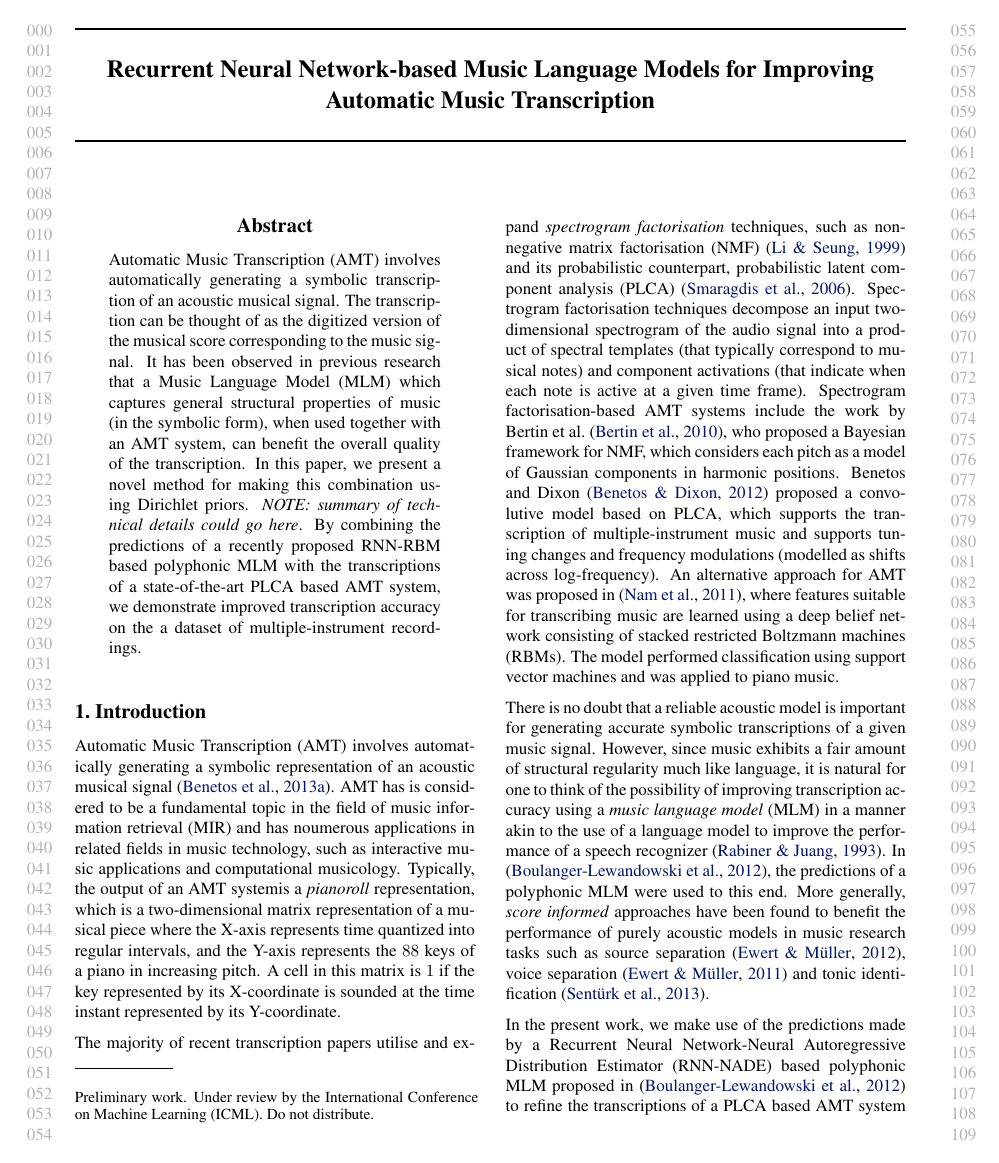
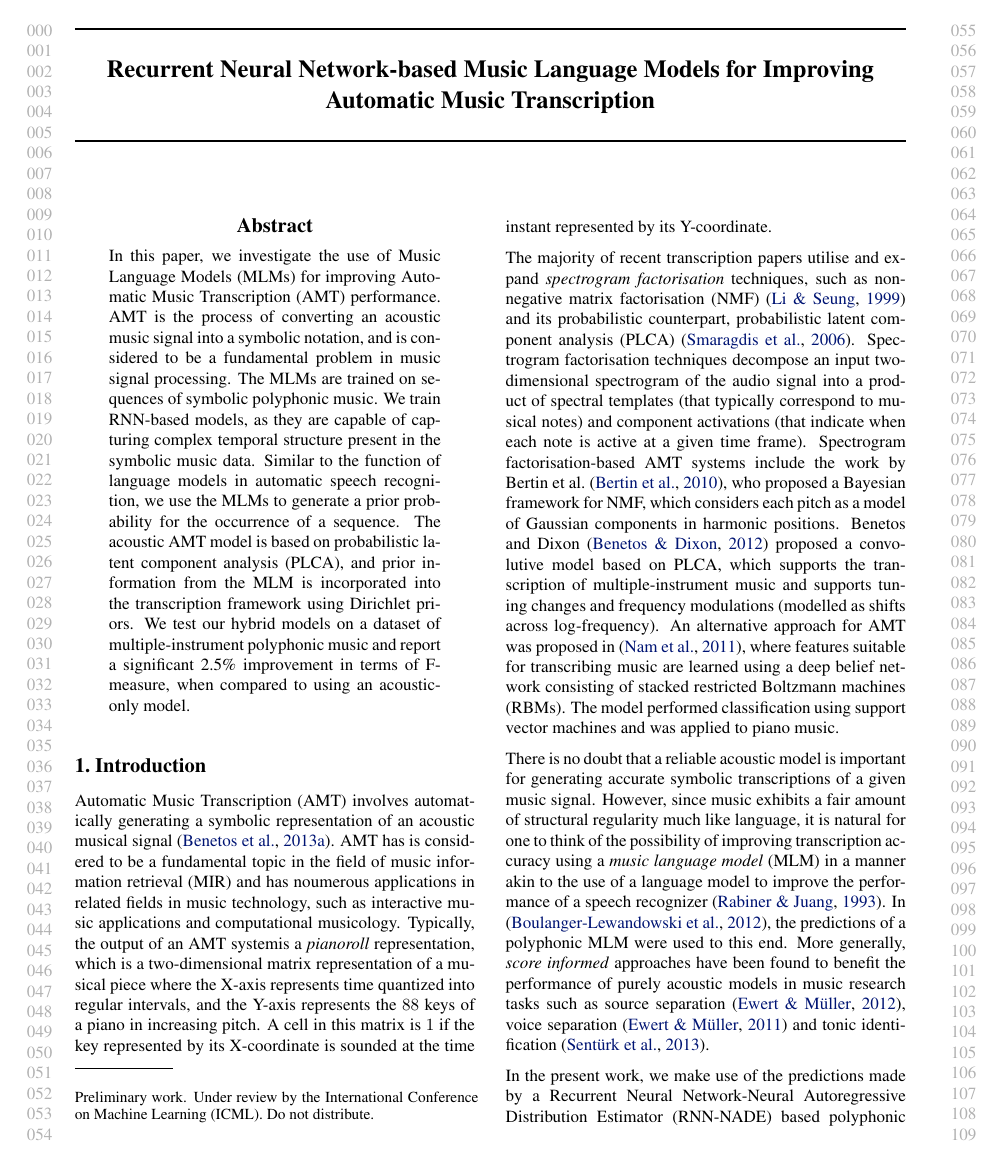
Before and after one commit to sidsig/ICML-2014-Paper, a LaTeX paper (icml2014.tex): page 1 of 5. Compiled offline with pdfLaTeX.

Commit message:
Modifications to abstract.

```diff
--- a/icml2014.tex
+++ b/icml2014.tex
@@ -72,13 +72,12 @@
 ]
 
 \begin{abstract}
-Automatic Music Transcription (AMT) involves automatically generating a symbolic transcription of an acoustic musical signal. The transcription can be thought of as the digitized version of the musical score corresponding to the music signal. It has been observed in previous research that a Music Language Model (MLM) which captures general structural properties of music (in the symbolic form), when used together with an AMT system, can benefit the overall quality of the transcription. In this paper, we present a novel method for making this combination using Dirichlet priors. \textit{NOTE: summary of technical details could go here}. By combining the predictions of a recently proposed RNN-RBM based polyphonic MLM with the transcriptions of a state-of-the-art PLCA based AMT system, we demonstrate improved transcription accuracy on the a dataset of multiple-instrument recordings.
+In this paper, we investigate the use of Music Language Models (MLMs) for improving Automatic Music Transcription (AMT) performance. AMT is the process of converting an acoustic music signal into a symbolic notation, and is considered to be a fundamental problem in music signal processing. The MLMs are trained on sequences of symbolic polyphonic music. We train RNN-based models, as they are capable of capturing complex temporal structure present in the symbolic music data. Similar to the function of language models in automatic speech recognition, we use the MLMs to generate a prior probability for the occurrence of a sequence. The acoustic AMT model is based on probabilistic latent component analysis (PLCA), and prior information from the MLM is incorporated into the transcription framework using Dirichlet priors. We test our hybrid models on a dataset of multiple-instrument polyphonic music and report a significant 2.5\% improvement in terms of F-measure, when compared to using an acoustic-only model.
+
 \end{abstract}
 
 %Alternative abstract
-%In this paper, we investigate the use of Music Language Models (MLMs) for improving Automatic Music Transcription (AMT) performance. AMT is the process of converting an acoustic music signal into a symbolic notation, and is considered to be a fundamental problem in music signal processing. The MLMs are trained on sequences of symbolic polyphonic music. We train RNN-based models, as they are capable of capturing complex temporal structure present in the symbolic music data. Similar to the function of language models in automatic speech recognition, we use the MLMs to generate a prior probability for the occurrence of a sequence. The acoustic AMT model is based on probabilistic latent component analysis (PLCA), and prior information from the MLM is incorporated into the transcription framework using Dirichlet priors. We test our hybrid models on a dataset of multiple-instrument polyphonic music and report a significant 2.5\% improvement in terms of F-measure, when compared to using an acoustic-only model.
-
-
+%Automatic Music Transcription (AMT) involves automatically generating a symbolic transcription of an acoustic musical signal. The transcription can be thought of as the digitized version of the musical score corresponding to the music signal. It has been observed in previous research that a Music Language Model (MLM) which captures general structural properties of music (in the symbolic form), when used together with an AMT system, can benefit the overall quality of the transcription. In this paper, we present a novel method for making this combination using Dirichlet priors. \textit{NOTE: summary of technical details could go here}. By combining the predictions of a recently proposed RNN-RBM based polyphonic MLM with the transcriptions of a state-of-the-art PLCA based AMT system, we demonstrate improved transcription accuracy on the a dataset of multiple-instrument recordings.
 
 \input{introduction.tex}
 
```
Also changed, not shown: icml2014.bbl, icml2014.pdf, 3 other files.
